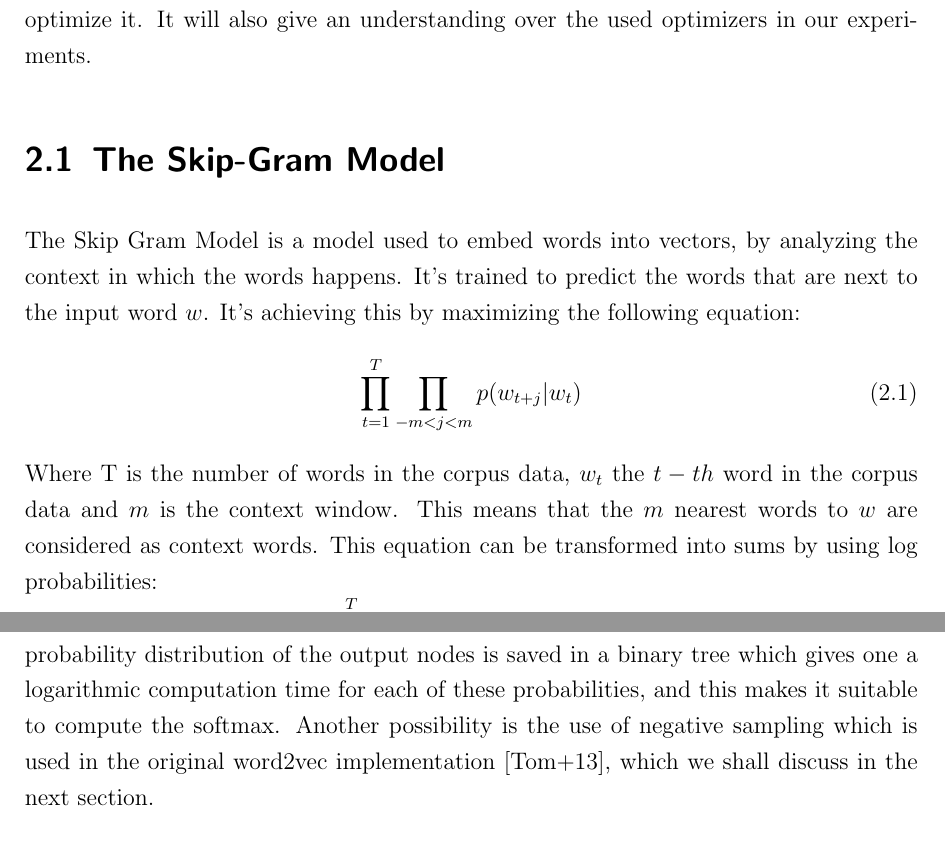
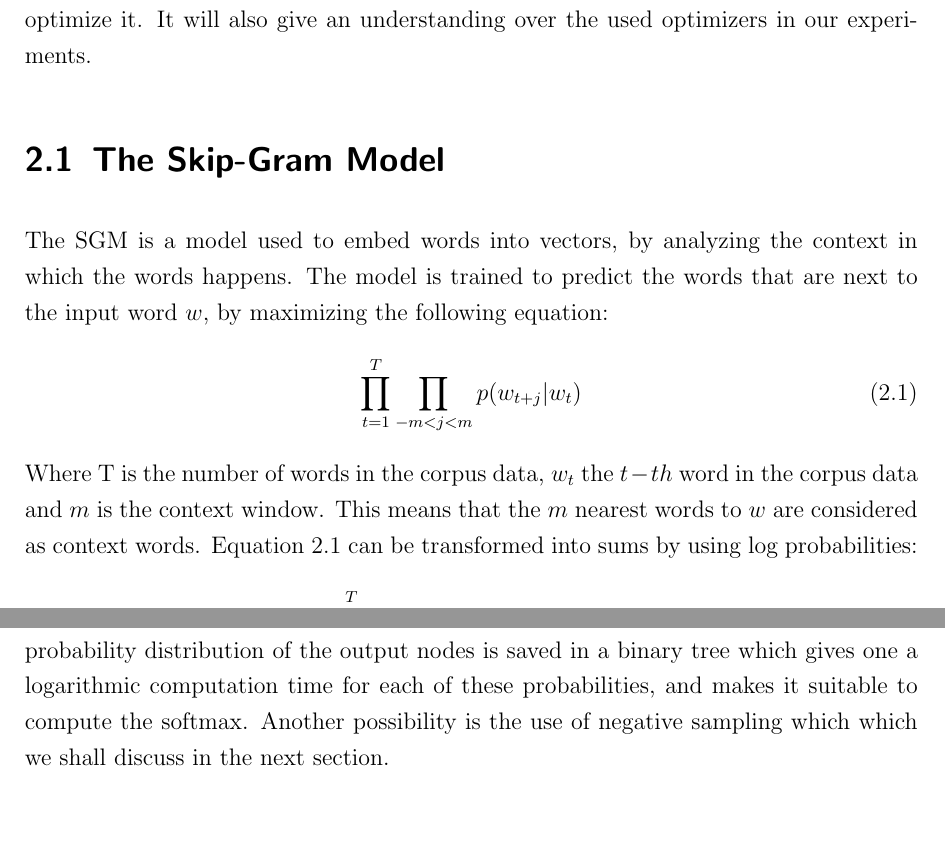
Before and after one commit to c3dric373/bachelorThesis, a LaTeX thesis (thesis_template/thesis.tex, which reads thesis_template/chapters/background.tex): two parts of pages 11 and 12 of 53, joined at a grey line, cut so that both start at the same text. Compiled offline with pdfLaTeX.

Commit message:
first changes sgm

```diff
--- a/thesis_template/chapters/background.tex
+++ b/thesis_template/chapters/background.tex
@@ -4,10 +4,9 @@ Es muss ein Absatz unter jeden {berpunkt, auch ywischen Background und 2.1. Ich
 \fi
 This section will give an overview about the SGM and related work that was done to optimize it. It will also give an understanding over the used optimizers in our experiments.
 \section{The Skip-Gram Model}
-The Skip Gram Model is a model used to embed words into vectors, by analyzing the context in which the words happens. It's trained to predict the words that are next to the input word $w$.
-It's achieving this by maximizing the following equation:
+The SGM is a model used to embed words into vectors, by analyzing the context in which the words happens. The model is trained to predict the words that are next to the input word $w$, by maximizing the following equation:
 \begin{equation} \label{basicSkip} \prod_{t=1}^T \prod_{-m<j<m}  p(w_{t+j}|w_t) \end{equation} Where T is the number of words in the corpus data, $w_t$ the $t-th$ word in the corpus data and $m$ is the context window. This means that the $m$ nearest words to $w$ are considered as context words.
-This equation can be transformed into sums by using log probabilities:
+Equation \ref{basicSkip} can be transformed into sums by using log probabilities:
 \begin{equation} \sum _{t=1}^T \sum_{-m<j<m} log( p(w_{t+j}|w_t) )\end{equation}
     where the parameters are the same as in Equation \ref{basicSkip}.
 
@@ -16,7 +15,7 @@ The basic Skip-Gram Model uses a classical Softmax to calculate the conditional
    p(w_{t+j}|w_t)=  \frac{exp( \tilde{v}_{w_{t+j}}^Tv_{w_t})}{\sum_{w=1}^v exp(\tilde{v}_w^Tv_{ w_t})}
    \end{equation}
 
-  Here $\tilde{v}_{w_t}$ and $ v_{w_t}$ are the vector representations. The model stores vector representations of each word. One for the input words and another for the context word. Here $\tilde{v}_{w_t}$ is the input vector and  $ v_{w_t}$ the output vector. There lies a problem in the approach with a classical softmax. As a matter of fact it is unsuitable to compute the softmax. For the computation of $\sum_{w=1}^v exp(v_w^T w_t)$ one has to go over the whole corpus data. As very big data sets are needed to train the model, this is not a solution. Consequently different solutions were proposed by Mikolov et al. \cite{mikolov2}. The first one is to use a Hierarchical soft max introduced by Morin and Bengio \cite{hsoftmax}. In this model the probability distribution of the output nodes is saved in a binary tree which gives one a logarithmic computation time for each of these probabilities, and this makes it suitable to compute the softmax. Another possibility is the use of negative sampling which is used in the original word2vec implementation \cite{mikolov2}, which we shall discuss in the next section.
+  Here $\tilde{v}_{w_t}$ and $ v_{w_t}$ are the vector representations. The model stores vector representations of each word. One for the input words and another for the context word. Here $\tilde{v}_{w_t}$ is the input vector and  $ v_{w_t}$ the output vector. There lies a problem in the approach with a classical softmax. As a matter of fact it is unsuitable to compute the softmax. For the computation of $\sum_{w=1}^v exp(v_w^T w_t)$ one has to go over the whole corpus data. As very big data sets are needed to train the model, this is not a solution. Consequently different solutions were proposed by Mikolov et al. \cite{mikolov2}. The first one is to use a Hierarchical soft max introduced by Morin and Bengio \cite{hsoftmax}. In this model the probability distribution of the output nodes is saved in a binary tree which gives one a logarithmic computation time for each of these probabilities, and  makes it suitable to compute the softmax. Another possibility is the use of negative sampling which which we shall discuss in the next section.
 
 \section{Negative Sampling}
 An alternative to the Hierarchical Softmax is Noise Contrastive Estimation (NCE) which was introduced by Gutmann and Hyv{\"a}rinen \cite{nce-original},  and first applied to NLP by Mnih and Teh \cite{mnih}. The idea behind NCE is to distinguish targets words from noise. It does so by reducing the problem to a logistic regression task, and does it by maximizing the log probability. The skip-gram Model is only interested in good word representation, hence the probability of the word is not meaningful as long as the quality of the word representations remains high. Mikolov et al. \cite{mikolov2} simplified NCE and called it Negative Sampling. Let's dive into it.\\
```
